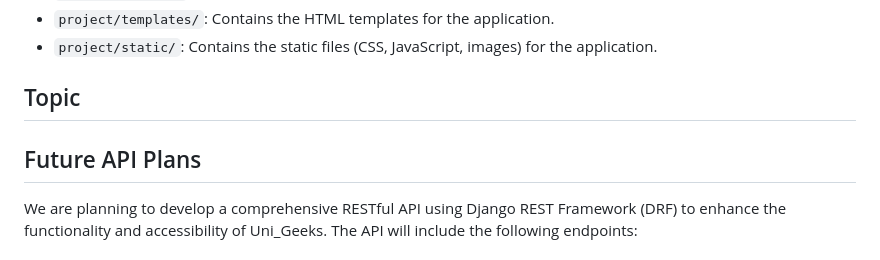
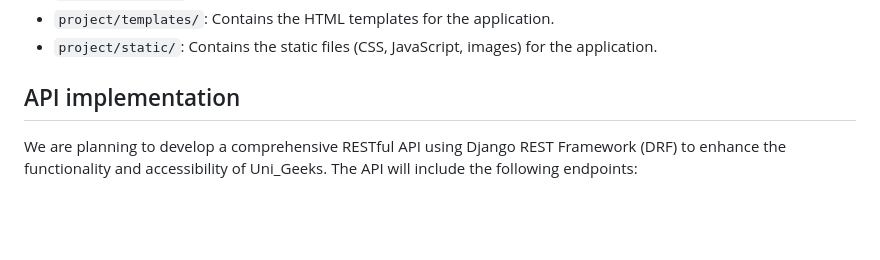
Before and after one commit to farout101/Uni_Geeks_xD, a Markdown page: README.md, the part around the change. GitHub-like rendering; blank space fills up the shorter version.

Commit message:
docs: update README.md to reflect API implementation plans and remove outdated section

```diff
--- a/README.md
+++ b/README.md
@@ -63,9 +63,7 @@ Uni_Geeks is a web application designed to help students collaborate and share r
 - `project/templates/`: Contains the HTML templates for the application.
 - `project/static/`: Contains the static files (CSS, JavaScript, images) for the application.
 
-## Topic
-
-## Future API Plans
+## API implementation
 
 We are planning to develop a comprehensive RESTful API using Django REST Framework (DRF) to enhance the functionality and accessibility of Uni_Geeks. The API will include the following endpoints:
 
```
